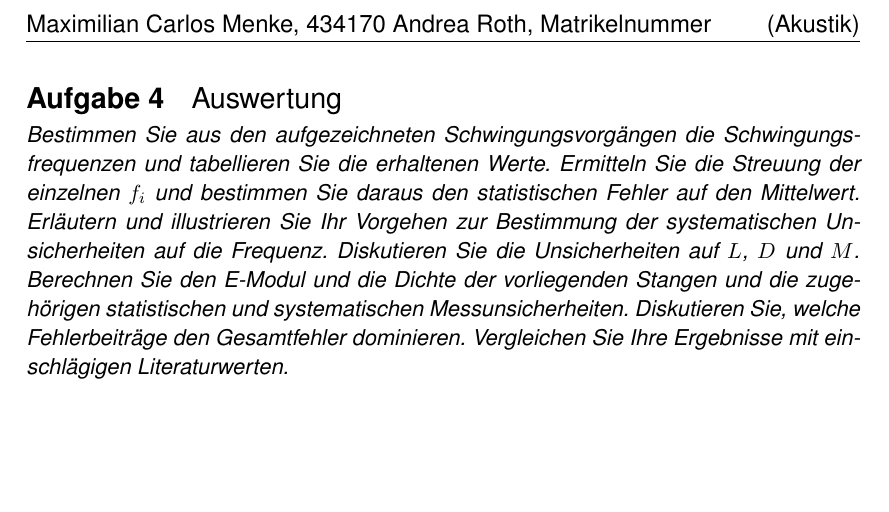
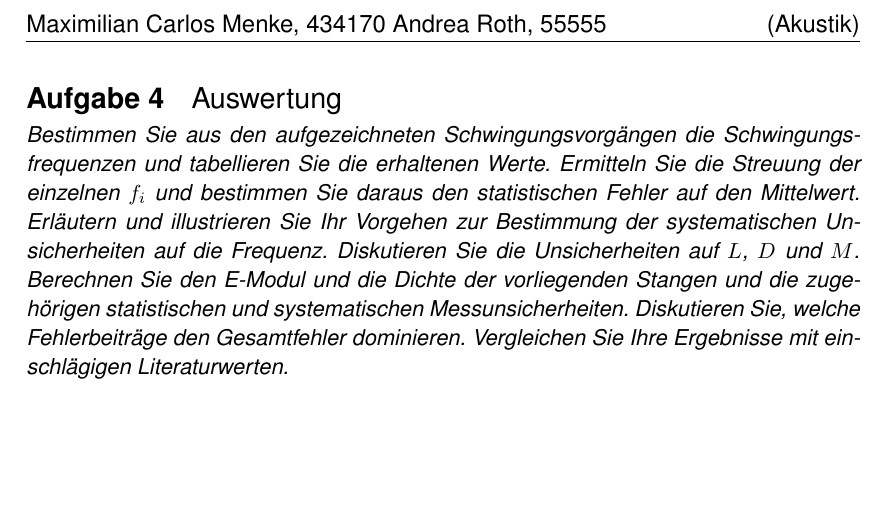
Before and after one commit to CarlosMenke/grundpraktikum, a LaTeX document (akustik/vorbereitung/Protokoll.tex): part of page 2 of 2, cut so that both start at the same text. Compiled offline with pdfLaTeX.

Commit message:
Danke Carlos

```diff
--- a/akustik/vorbereitung/Protokoll.tex
+++ b/akustik/vorbereitung/Protokoll.tex
@@ -23,7 +23,7 @@
 % Setzen Sie hier Ihren Namen und Ihre Matrikelnummer sowie Ihre
 % Gruppennummer ein (ohne die Klammern):
 \teilnehmer{Maximilian Carlos Menke, 434170}
-\teilnehmer{Andrea Roth, Matrikelnummer}
+\teilnehmer{Andrea Roth, 55555}
 \gruppe{A3}
 
 \begin{document}
```
